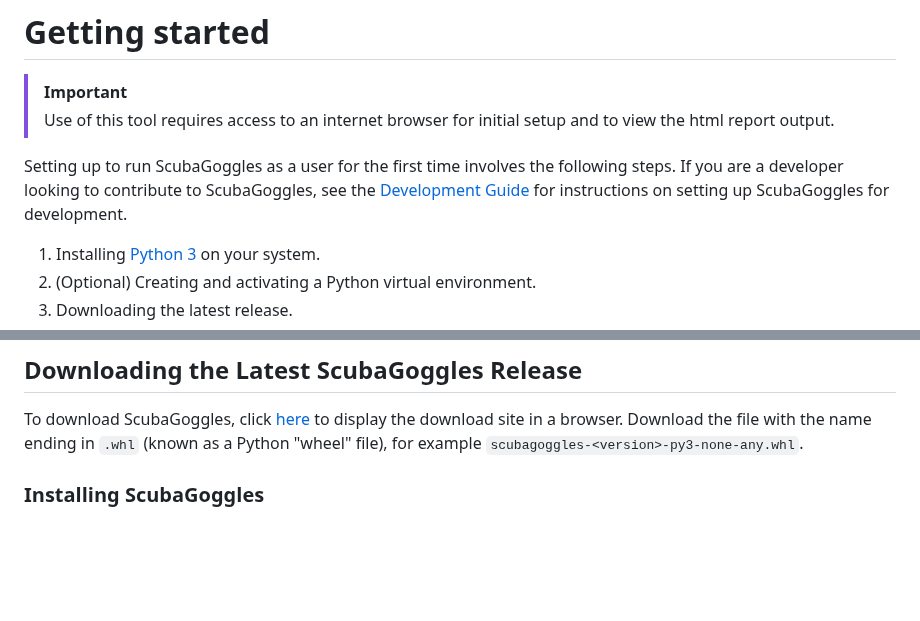
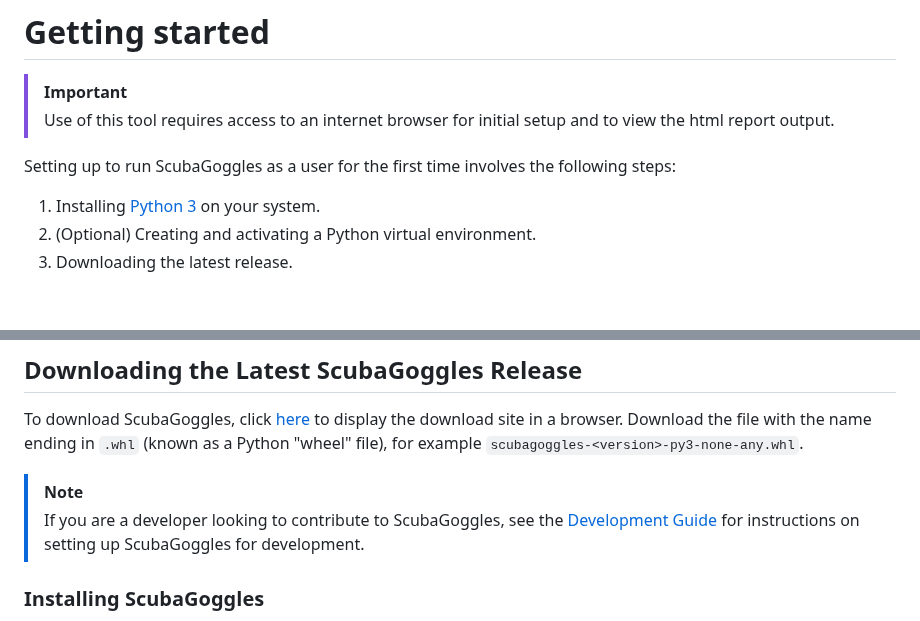
Before and after one commit to cisagov/ScubaGoggles, a Markdown page: docs/installation/DownloadAndInstall.md, 2 parts joined by grey strips. GitHub-like rendering; blank space fills up the shorter version.

Commit message:
Make note for developers more prominent

```diff
--- a/docs/installation/DownloadAndInstall.md
+++ b/docs/installation/DownloadAndInstall.md
@@ -4,8 +4,7 @@
 > Use of this tool requires access to an internet browser for initial setup
 > and to view the html report output.
 
-Setting up to run ScubaGoggles as a user for the first time involves the following steps. If you are a developer looking to contribute to ScubaGoggles, see the [Development Guide](../development/DEVELOPMENTGUIDE.md) for instructions on setting up ScubaGoggles for development.
-
+Setting up to run ScubaGoggles as a user for the first time involves the following steps:
 1. Installing [Python 3](https://www.python.org/) on your system.
 2. (Optional) Creating and activating a Python virtual environment.
 3. Downloading the latest release.
@@ -80,6 +79,9 @@ to display the download site in a browser.  Download the file with the name endi
 in `.whl` (known as a Python "wheel" file), for example
 `scubagoggles-<version>-py3-none-any.whl`.
 
+> [!NOTE]
+> If you are a developer looking to contribute to ScubaGoggles, see the [Development Guide](../development/DEVELOPMENTGUIDE.md) for instructions on setting up ScubaGoggles for development.
+
 ### Installing ScubaGoggles
 
 ScubaGoggles is installed as a Python package, whether you are using a virtual
```
